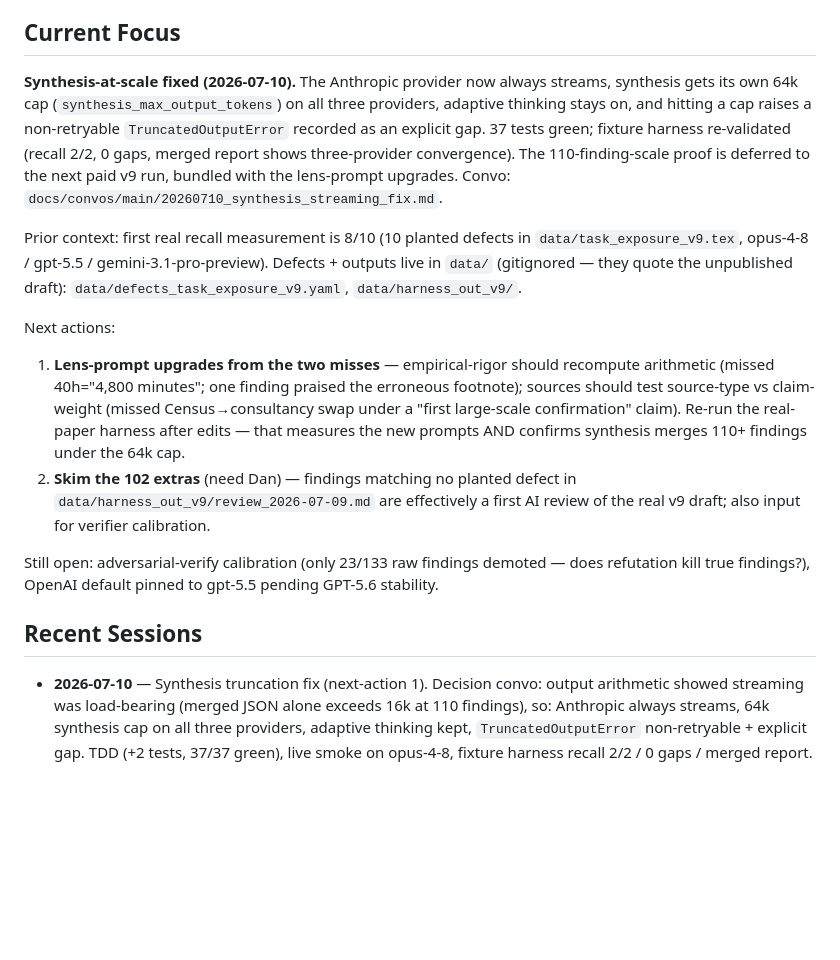
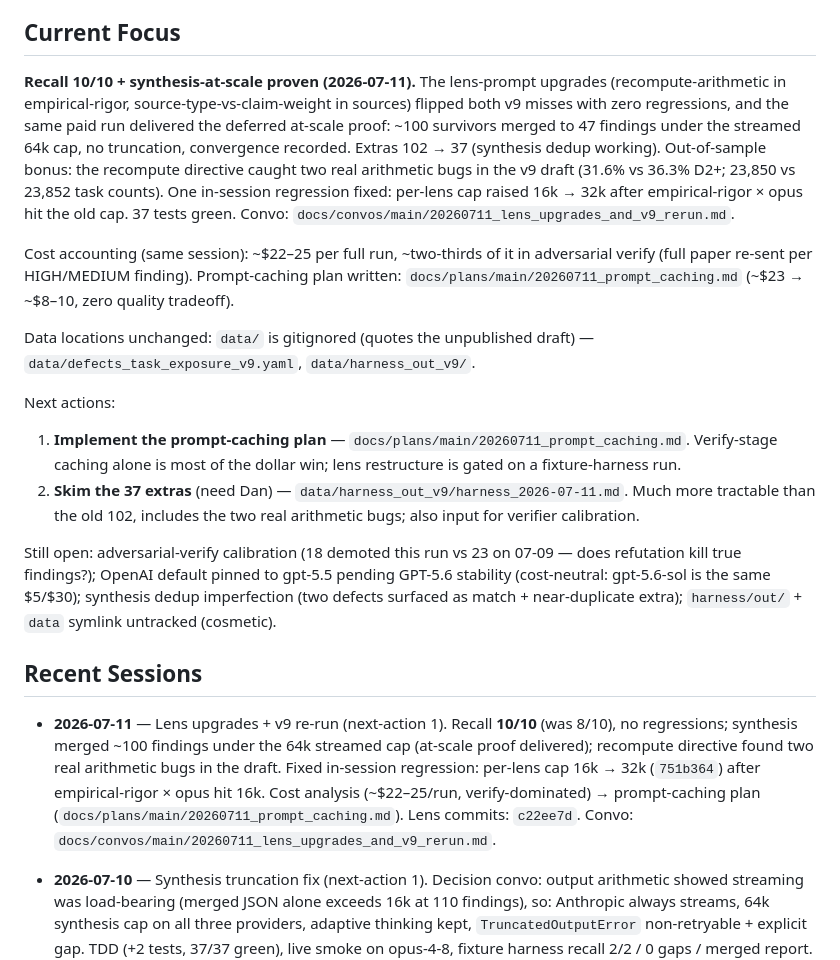
Before and after one commit to danparshall/pat-helper, a Markdown page: STATUS.md, the part around one of its changes. Rendered like a GitHub page; blank space fills up the shorter version.

Commit message:
convo: 20260711_lens_upgrades_and_v9_rerun — recall 10/10, synthesis-at-scale proven, caching plan written
🤖 Generated with [Nori](https://noriagentic.com)

Co-Authored-By: Nori <contact@tilework.tech>

```diff
--- a/STATUS.md
+++ b/STATUS.md
@@ -4,36 +4,50 @@ Last updated: 2026-07-10
 
 ## Current Focus
 
-**Synthesis-at-scale fixed (2026-07-10).** The Anthropic provider now always
-streams, synthesis gets its own 64k cap (`synthesis_max_output_tokens`) on all
-three providers, adaptive thinking stays on, and hitting a cap raises a
-non-retryable `TruncatedOutputError` recorded as an explicit gap. 37 tests
-green; fixture harness re-validated (recall 2/2, 0 gaps, merged report shows
-three-provider convergence). The 110-finding-scale proof is deferred to the
-next paid v9 run, bundled with the lens-prompt upgrades. Convo:
-`docs/convos/main/20260710_synthesis_streaming_fix.md`.
+**Recall 10/10 + synthesis-at-scale proven (2026-07-11).** The lens-prompt
+upgrades (recompute-arithmetic in empirical-rigor, source-type-vs-claim-weight
+in sources) flipped both v9 misses with zero regressions, and the same paid run
+delivered the deferred at-scale proof: ~100 survivors merged to 47 findings
+under the streamed 64k cap, no truncation, convergence recorded. Extras
+102 → 37 (synthesis dedup working). Out-of-sample bonus: the recompute
+directive caught two real arithmetic bugs in the v9 draft (31.6% vs 36.3% D2+;
+23,850 vs 23,852 task counts). One in-session regression fixed: per-lens cap
+raised 16k → 32k after empirical-rigor × opus hit the old cap. 37 tests green.
+Convo: `docs/convos/main/20260711_lens_upgrades_and_v9_rerun.md`.
 
-Prior context: first real recall measurement is 8/10 (10 planted defects in
-`data/task_exposure_v9.tex`, opus-4-8 / gpt-5.5 / gemini-3.1-pro-preview).
-Defects + outputs live in `data/` (gitignored — they quote the unpublished
-draft): `data/defects_task_exposure_v9.yaml`, `data/harness_out_v9/`.
+Cost accounting (same session): ~$22–25 per full run, ~two-thirds of it in
+adversarial verify (full paper re-sent per HIGH/MEDIUM finding). Prompt-caching
+plan written: `docs/plans/main/20260711_prompt_caching.md` (~$23 → ~$8–10,
+zero quality tradeoff).
+
+Data locations unchanged: `data/` is gitignored (quotes the unpublished
+draft) — `data/defects_task_exposure_v9.yaml`, `data/harness_out_v9/`.
 
 Next actions:
-1. **Lens-prompt upgrades from the two misses** — empirical-rigor should
-   recompute arithmetic (missed 40h="4,800 minutes"; one finding praised the
-   erroneous footnote); sources should test source-type vs claim-weight
-   (missed Census→consultancy swap under a "first large-scale confirmation"
-   claim). Re-run the real-paper harness after edits — that measures the new
-   prompts AND confirms synthesis merges 110+ findings under the 64k cap.
-2. **Skim the 102 extras** (need Dan) — findings matching no planted defect
-   in `data/harness_out_v9/review_2026-07-09.md` are effectively a first AI
-   review of the real v9 draft; also input for verifier calibration.
+1. **Implement the prompt-caching plan** —
+   `docs/plans/main/20260711_prompt_caching.md`. Verify-stage caching alone is
+   most of the dollar win; lens restructure is gated on a fixture-harness run.
+2. **Skim the 37 extras** (need Dan) —
+   `data/harness_out_v9/harness_2026-07-11.md`. Much more tractable than the
+   old 102, includes the two real arithmetic bugs; also input for verifier
+   calibration.
 
-Still open: adversarial-verify calibration (only 23/133 raw findings
-demoted — does refutation kill true findings?), OpenAI default pinned to
-gpt-5.5 pending GPT-5.6 stability.
+Still open: adversarial-verify calibration (18 demoted this run vs 23 on
+07-09 — does refutation kill true findings?); OpenAI default pinned to gpt-5.5
+pending GPT-5.6 stability (cost-neutral: gpt-5.6-sol is the same $5/$30);
+synthesis dedup imperfection (two defects surfaced as match + near-duplicate
+extra); `harness/out/` + `data` symlink untracked (cosmetic).
 
 ## Recent Sessions
+
+- **2026-07-11** — Lens upgrades + v9 re-run (next-action 1). Recall
+  **10/10** (was 8/10), no regressions; synthesis merged ~100 findings under
+  the 64k streamed cap (at-scale proof delivered); recompute directive found
+  two real arithmetic bugs in the draft. Fixed in-session regression:
+  per-lens cap 16k → 32k (`751b364`) after empirical-rigor × opus hit 16k.
+  Cost analysis (~$22–25/run, verify-dominated) → prompt-caching plan
+  (`docs/plans/main/20260711_prompt_caching.md`). Lens commits: `c22ee7d`.
+  Convo: `docs/convos/main/20260711_lens_upgrades_and_v9_rerun.md`.
 
 - **2026-07-10** — Synthesis truncation fix (next-action 1). Decision convo:
   output arithmetic showed streaming was load-bearing (merged JSON alone
```
Also changed, not shown: other parts of STATUS.md (+1 -1 lines), 2 other files.
